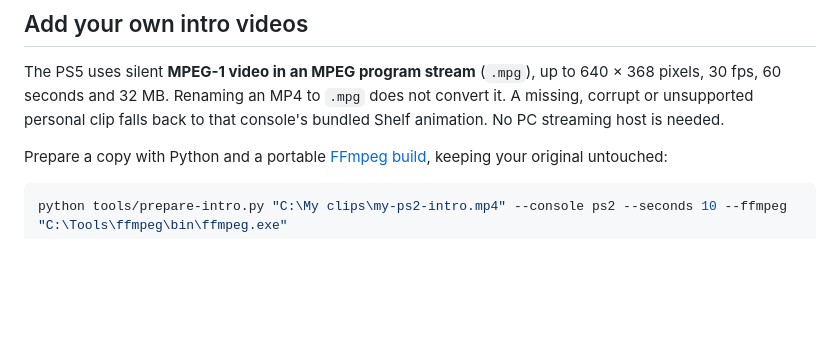
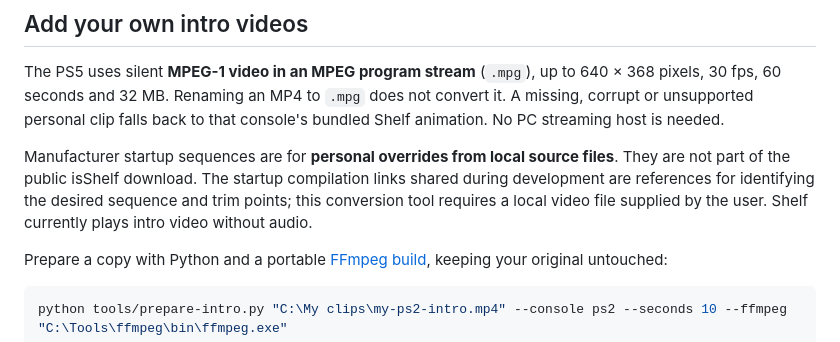
Before and after one commit to Iswebro/console-shelf-ps5, a Markdown page: docs/ROOM.md, the part around the change. Rendered like a GitHub page; blank space fills up the shorter version.

Commit message:
Document personal-only official startup clips

````diff
--- a/docs/ROOM.md
+++ b/docs/ROOM.md
@@ -51,6 +51,8 @@ Examples are `intros/ps2.png`, `intros/ps3.png`, `intros/n64.png`, `intros/genes
 
 The PS5 uses silent **MPEG-1 video in an MPEG program stream** (`.mpg`), up to 640 × 368 pixels, 30 fps, 60 seconds and 32 MB. Renaming an MP4 to `.mpg` does not convert it. A missing, corrupt or unsupported personal clip falls back to that console's bundled Shelf animation. No PC streaming host is needed.
 
+Manufacturer startup sequences are for **personal overrides from local source files**. They are not part of the public isShelf download. The startup compilation links shared during development are references for identifying the desired sequence and trim points; this conversion tool requires a local video file supplied by the user. Shelf currently plays intro video without audio.
+
 Prepare a copy with Python and a portable [FFmpeg build](https://ffmpeg.org/download.html), keeping your original untouched:
 
 ```powershell
````
